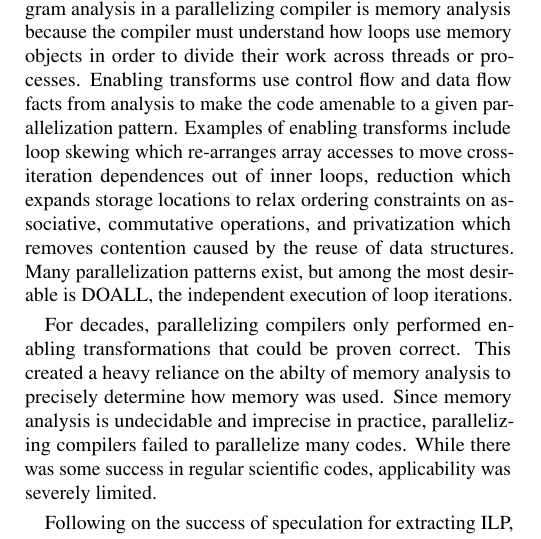
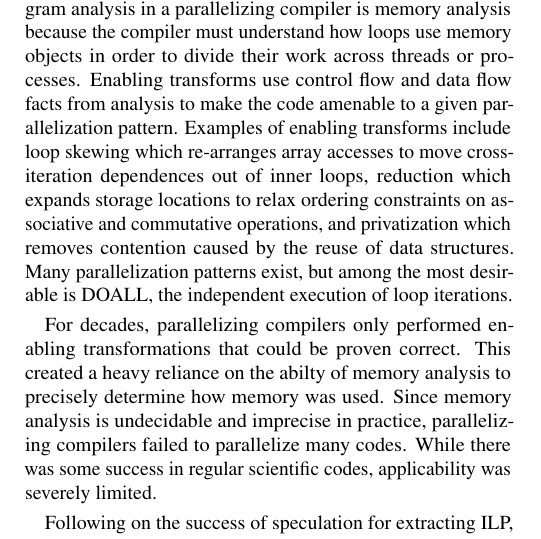
Before and after one commit to PrincetonUniversity/cpf, a LaTeX document (doc/paper.tex, which reads doc/introduction.tex): part of one column of page 1 of 13, cut so that both start at the same text. Compiled offline with pdfLaTeX; a LaTeX package or settings file that is missing is left out.

Commit message:
minor tweak

```diff
--- a/doc/introduction.tex
+++ b/doc/introduction.tex
@@ -31,7 +31,7 @@ facts from analysis to make the code amenable to a given
 parallelization pattern.  Examples of enabling transforms include loop
 skewing which re-arranges array accesses to move cross-iteration
 dependences out of inner loops, reduction which expands storage
-locations to relax ordering constraints on associative, commutative
+locations to relax ordering constraints on associative and commutative
 operations, and privatization which removes contention caused by the
 reuse of data structures.  Many parallelization patterns exist, but
 among the most desirable is DOALL, the independent execution of loop
```
Also changed, not shown: doc/introduction.tex (2 more changed lines).
